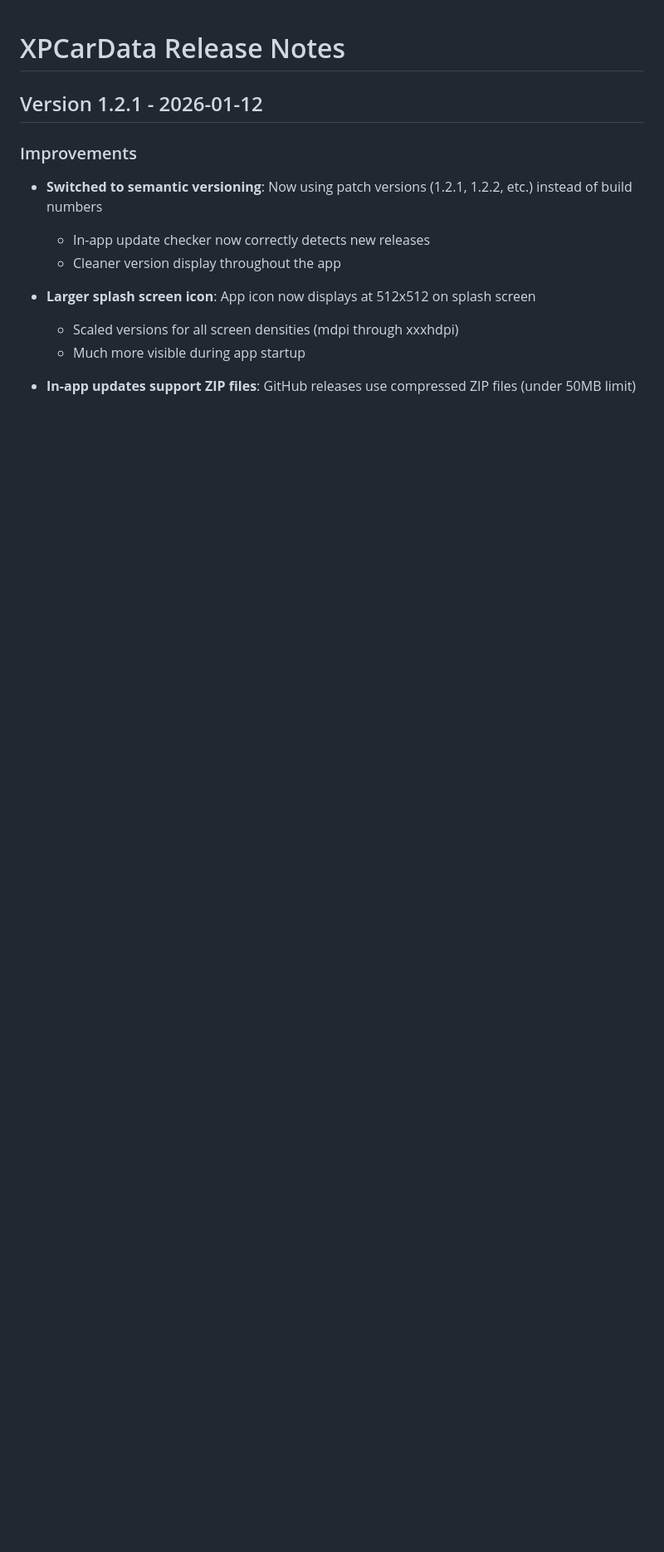
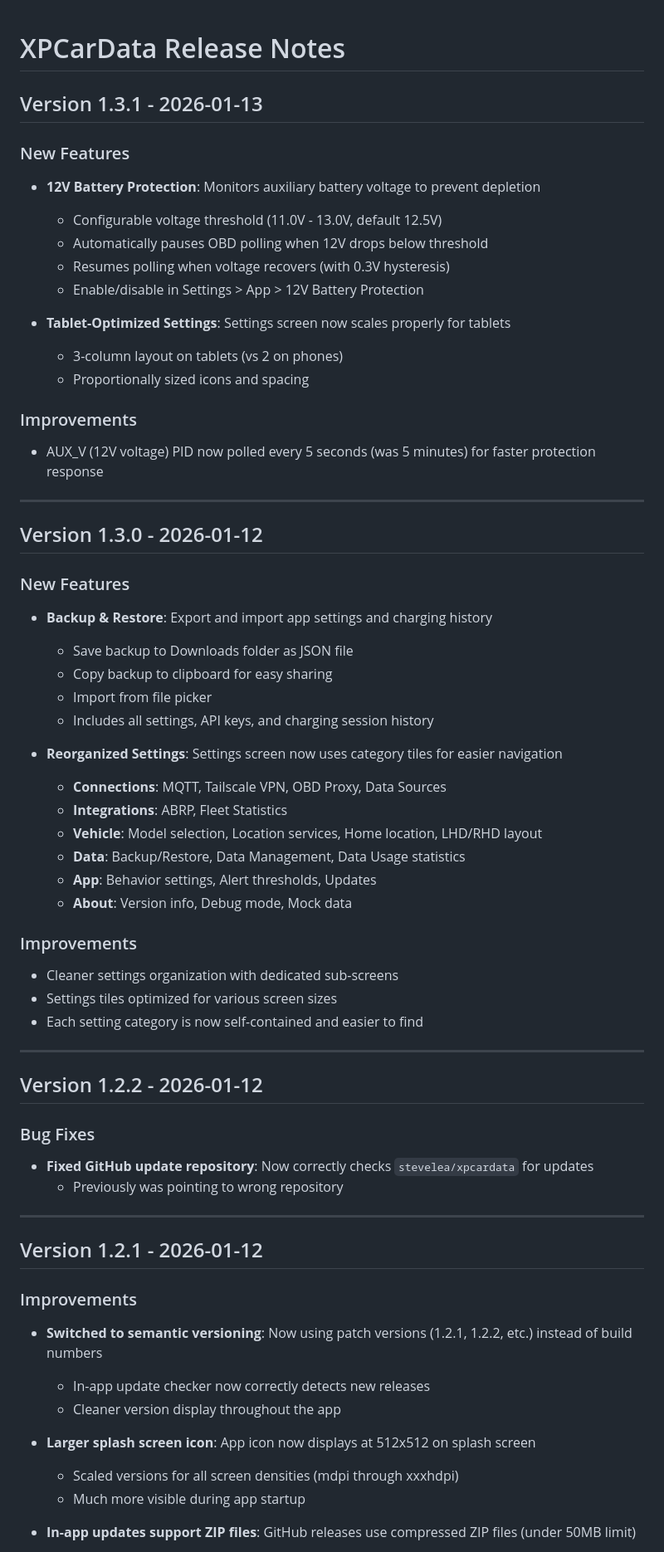
Before and after one commit to stevelea/xpcardata, a Markdown page: docs/RELEASE_NOTES.md, the part around the change. Shown at 83% size. GitHub-like rendering; blank space fills up the shorter version.

```diff
--- a/docs/RELEASE_NOTES.md
+++ b/docs/RELEASE_NOTES.md
@@ -1,4 +1,59 @@
 # XPCarData Release Notes
+
+## Version 1.3.1 - 2026-01-13
+
+### New Features
+
+- **12V Battery Protection**: Monitors auxiliary battery voltage to prevent depletion
+  - Configurable voltage threshold (11.0V - 13.0V, default 12.5V)
+  - Automatically pauses OBD polling when 12V drops below threshold
+  - Resumes polling when voltage recovers (with 0.3V hysteresis)
+  - Enable/disable in Settings > App > 12V Battery Protection
+
+- **Tablet-Optimized Settings**: Settings screen now scales properly for tablets
+  - 3-column layout on tablets (vs 2 on phones)
+  - Proportionally sized icons and spacing
+
+### Improvements
+
+- AUX_V (12V voltage) PID now polled every 5 seconds (was 5 minutes) for faster protection response
+
+---
+
+## Version 1.3.0 - 2026-01-12
+
+### New Features
+
+- **Backup & Restore**: Export and import app settings and charging history
+  - Save backup to Downloads folder as JSON file
+  - Copy backup to clipboard for easy sharing
+  - Import from file picker
+  - Includes all settings, API keys, and charging session history
+
+- **Reorganized Settings**: Settings screen now uses category tiles for easier navigation
+  - **Connections**: MQTT, Tailscale VPN, OBD Proxy, Data Sources
+  - **Integrations**: ABRP, Fleet Statistics
+  - **Vehicle**: Model selection, Location services, Home location, LHD/RHD layout
+  - **Data**: Backup/Restore, Data Management, Data Usage statistics
+  - **App**: Behavior settings, Alert thresholds, Updates
+  - **About**: Version info, Debug mode, Mock data
+
+### Improvements
+
+- Cleaner settings organization with dedicated sub-screens
+- Settings tiles optimized for various screen sizes
+- Each setting category is now self-contained and easier to find
+
+---
+
+## Version 1.2.2 - 2026-01-12
+
+### Bug Fixes
+
+- **Fixed GitHub update repository**: Now correctly checks `stevelea/xpcardata` for updates
+  - Previously was pointing to wrong repository
+
+---
 
 ## Version 1.2.1 - 2026-01-12
 
```
Also changed, not shown: README.md (+5 -5 lines), docs/USER_GUIDE.md (+19 -0 lines).
